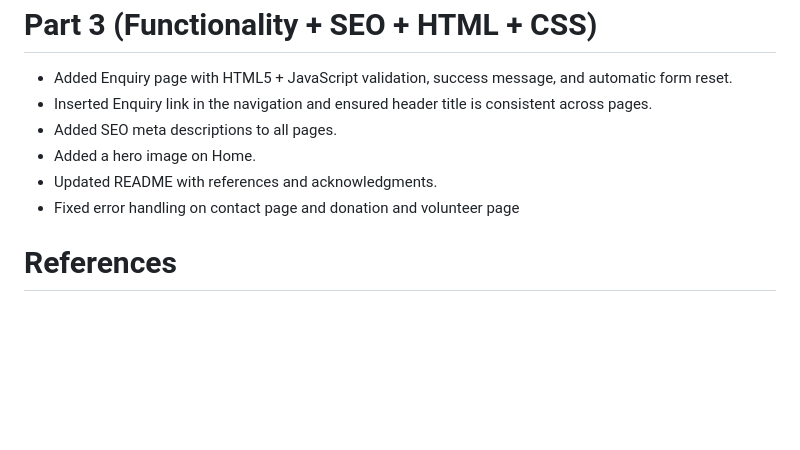
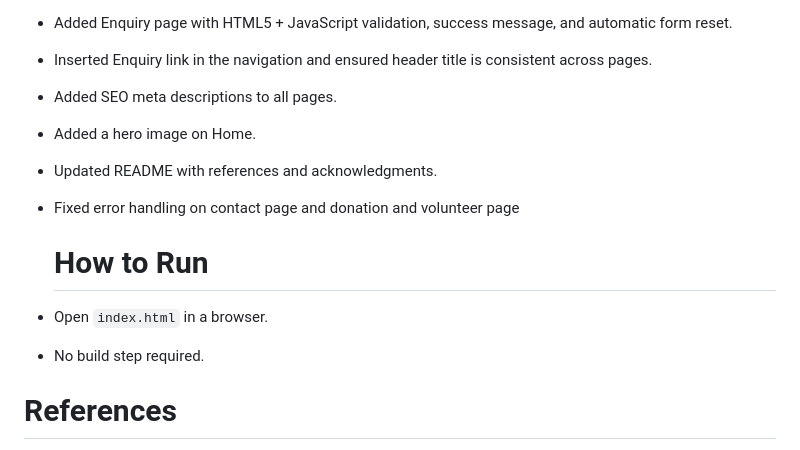
Before and after one commit to VCCT-WEDE5020-2025-G1/YouthRise-Club-ST10486244, a Markdown page: README.md, the part around the change. Drawn GitHub-style; blank space fills up the shorter version.

Commit message:
how to run instruction added

```diff
--- a/README.md
+++ b/README.md
@@ -90,6 +90,10 @@ Mobile
  - Updated README with references and acknowledgments.
  - Fixed error handling on contact page and donation and volunteer page
 
+   # How to Run
+- Open `index.html` in a browser.
+- No build step required.
+
 # References
 
 - Google Fonts (2025). Poppins. Available at: https://fonts.google.com/specimen/Poppins (Accessed 3 November 2025).
```
